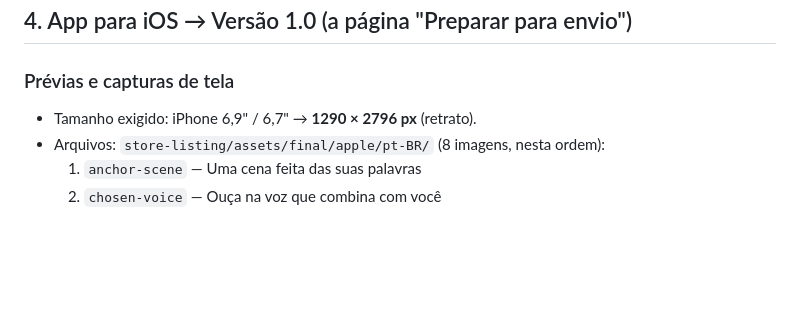
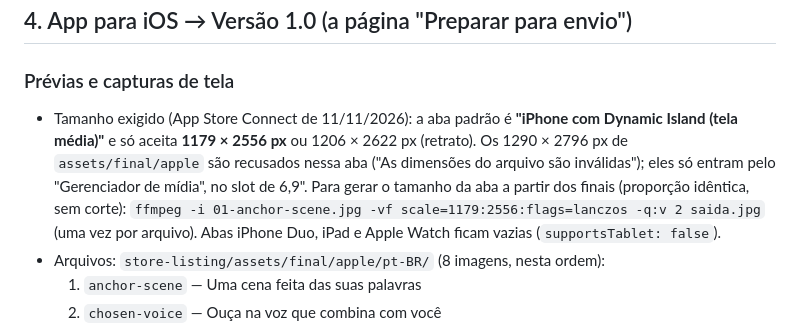
Before and after one commit to xlenda/taskflow, a Markdown page: store-listing/PREENCHER-APP-STORE-CONNECT.md, the part around the change. GitHub-like rendering; blank space fills up the shorter version.

Commit message:
docs(store): App Store Connect passou a exigir 1179x2556 na aba padrao de capturas
A aba "iPhone com Dynamic Island (tela media)" recusa os 1290x2796 de
assets/final/apple ("As dimensoes do arquivo sao invalidas"); o guia registra
o tamanho aceito, o slot de 6,9" no Gerenciador de midia e o comando ffmpeg
que gera a versao da aba a partir dos finais sem corte.

Co-Authored-By: Claude Fable 5.1 <noreply@anthropic.com>

```diff
--- a/store-listing/PREENCHER-APP-STORE-CONNECT.md
+++ b/store-listing/PREENCHER-APP-STORE-CONNECT.md
@@ -91,7 +91,15 @@ Acessibilidade do app (rótulos novos): opcional, pode pular nesta versão.
 
 ### Prévias e capturas de tela
 
-- Tamanho exigido: iPhone 6,9" / 6,7" → **1290 × 2796 px** (retrato).
+- Tamanho exigido (App Store Connect de 11/11/2026): a aba padrão é
+  **"iPhone com Dynamic Island (tela média)"** e só aceita **1179 × 2556 px**
+  ou 1206 × 2622 px (retrato). Os 1290 × 2796 px de `assets/final/apple` são
+  recusados nessa aba ("As dimensões do arquivo são inválidas"); eles só entram
+  pelo "Gerenciador de mídia", no slot de 6,9". Para gerar o tamanho da aba a
+  partir dos finais (proporção idêntica, sem corte):
+  `ffmpeg -i 01-anchor-scene.jpg -vf scale=1179:2556:flags=lanczos -q:v 2 saida.jpg`
+  (uma vez por arquivo). Abas iPhone Duo, iPad e Apple Watch ficam vazias
+  (`supportsTablet: false`).
 - Arquivos: `store-listing/assets/final/apple/pt-BR/` (8 imagens, nesta ordem):
   1. `anchor-scene` — Uma cena feita das suas palavras
   2. `chosen-voice` — Ouça na voz que combina com você
```
